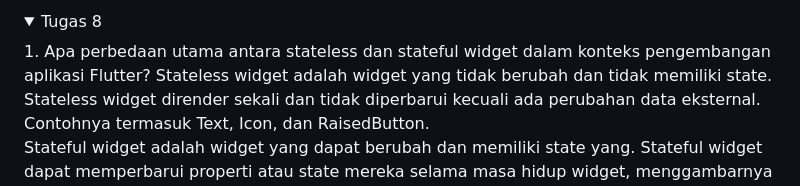
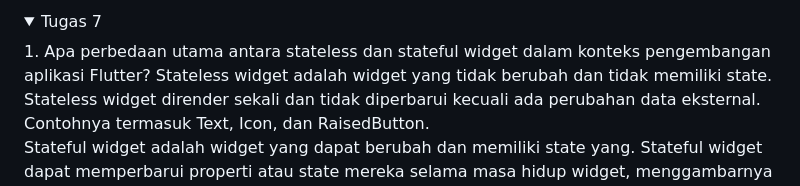
Before and after one commit to AnindyaMaulida/mumushop, a Markdown page: README.md, the part around the change. GitHub-like rendering; folded sections open.

```diff
--- a/README.md
+++ b/README.md
@@ -1,6 +1,6 @@
 <details>
 
-<summary>Tugas 8</summary>
+<summary>Tugas 7</summary>
 1. Apa perbedaan utama antara stateless dan stateful widget dalam konteks pengembangan aplikasi Flutter?
 Stateless widget adalah widget yang tidak berubah dan tidak memiliki state. Stateless widget dirender sekali dan tidak diperbarui kecuali ada perubahan data eksternal. Contohnya termasuk Text, Icon, dan RaisedButton.
 
```
